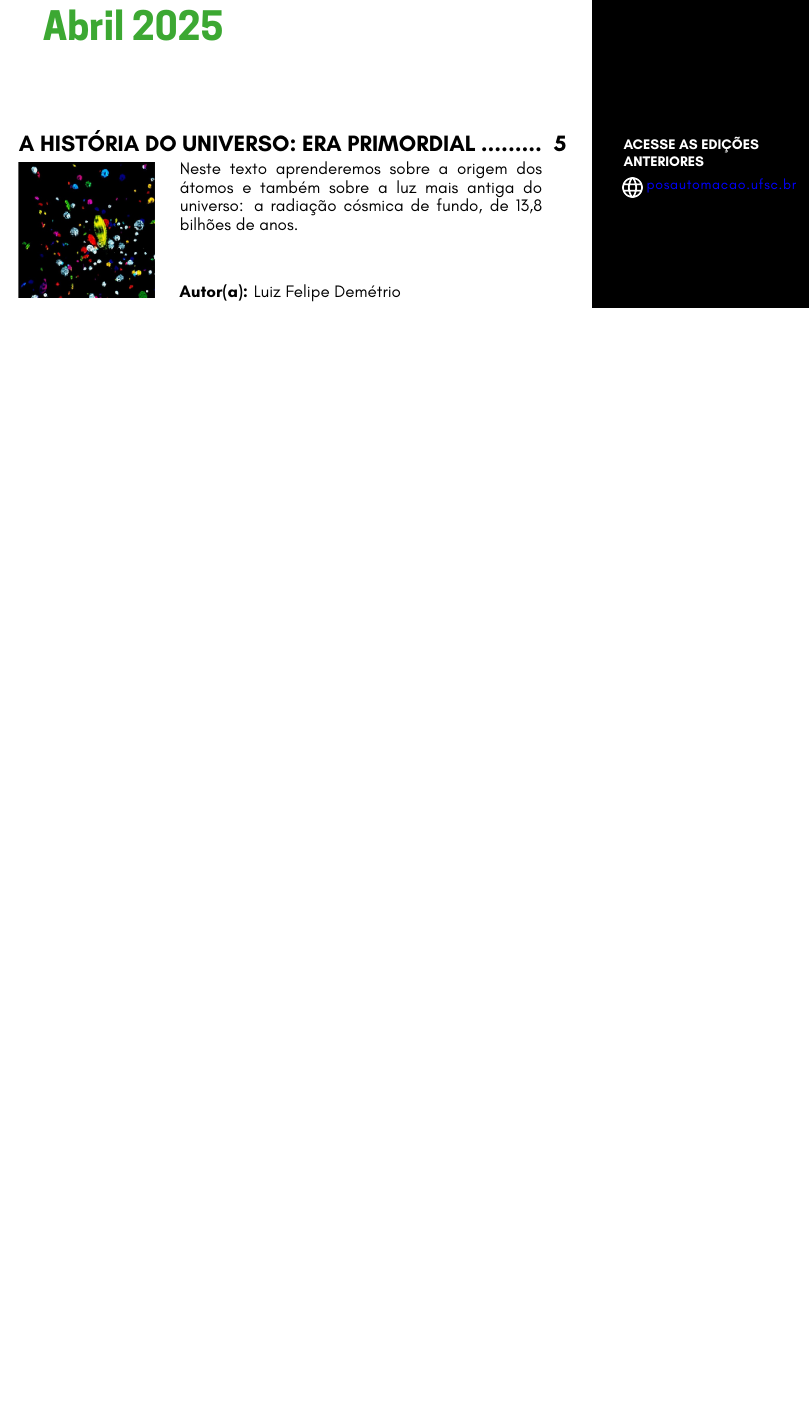
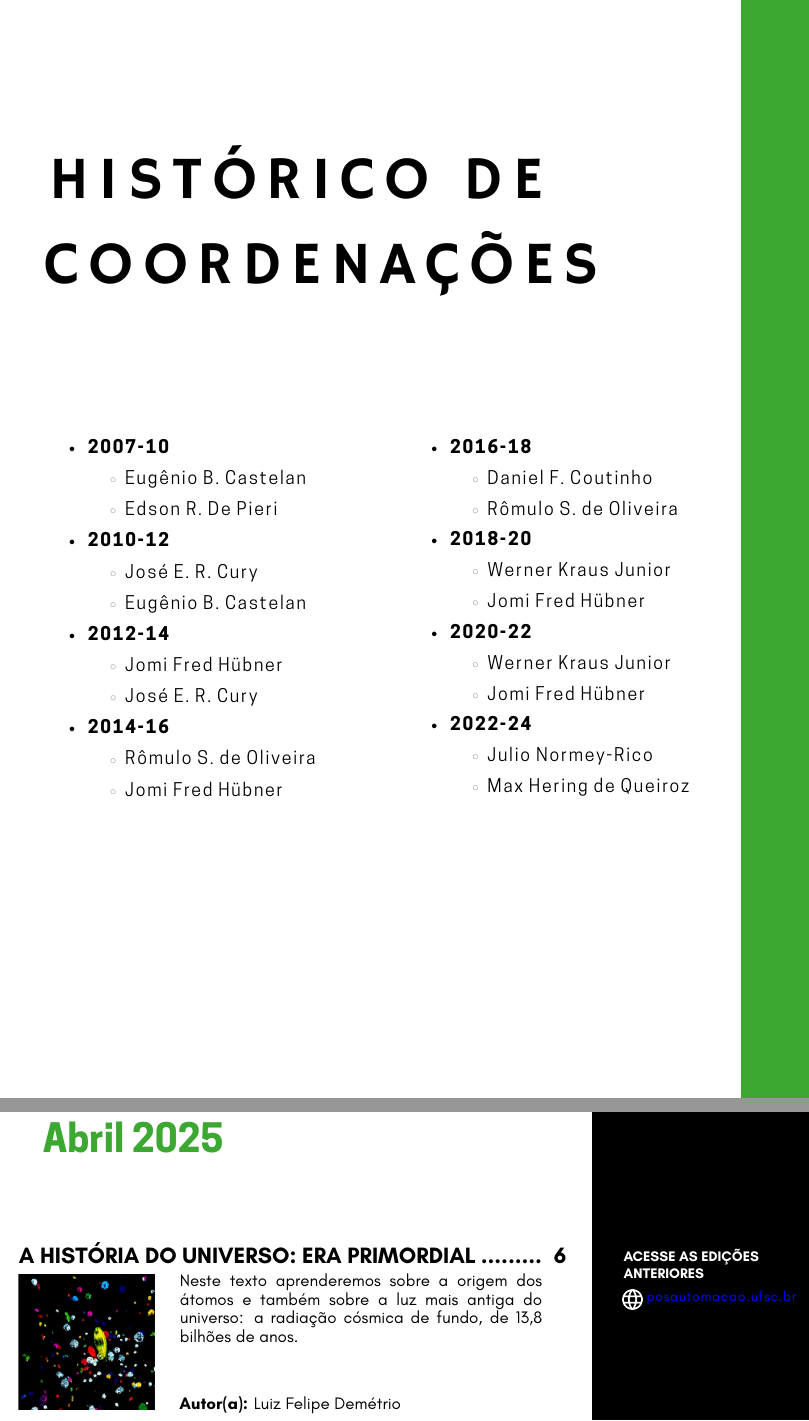
Before and after one commit to vdella/posauto-template, a LaTeX document (Main.tex, which reads Historico_Coordenacoes/Historico_Coordenacoes.tex): part of page 3 of 20 before the commit and two parts of pages 4 and 5 of 21 after it, the two joined at a grey line, cut at the place of the change, the shorter picture padded with empty space. Compiled offline with XeLaTeX.

Commit message:
added Historico_Coordenacoes

```diff
--- /dev/null
+++ b/Historico_Coordenacoes/Historico_Coordenacoes.tex
@@ -0,0 +1,97 @@
+\newpage
+\thispagestyle{noheader}
+% Adicione o TikZ para desenhar a linha vertical
+\begin{tikzpicture}[remember picture, overlay]
+    \draw[line width=3.4cm, base] ($(current page.north east) - (0,0)$) -- ($(current page.south east) - (0,0)$);
+\end{tikzpicture}
+
+\noindent{\hammersmithone\myfontsizeequipe\textls[155]{HISTÓRICO DE\\[1.0ex] COORDENAÇÕES}}
+
+\vspace{0.3cm}
+
+%\noindent\hspace{0.1cm}{\bebasneue\myfontsizecolabbebas
+%\textls[235]{COLABORADORES\, DO\, JORNAL}
+%}
+
+%\vspace{0.3cm}
+%% Número da Edição
+%\noindent\hspace{0.1cm}{\cooperbold\myfontsizeEdition
+%\textls[100]{Divulga Automação - Ed. \NumeroEdicao}
+%}
+%
+%\vspace{0.3cm}
+%% Mês e ano da Edição
+%\noindent\hspace{0.1cm}{\cooperbook\myfontsizeEdition
+%\textls[100]{\DataEdicao}
+%}
+
+\vspace{3cm}
+
+% Para adicionar novo colaborador copie e cole o ambiente a seguir logo abaixo e faça as devidas alterações. Na parte do e-mail mantenha "mailto:" antes do e-mail para que ao clicar sobre o e-mail no PDF o leitor seja direcionado para sua caixa de e-mail padrão
+\begin{multicols}{2}
+
+\begin{itemize}
+    \item {\cooperbold\myfontsizeColaboradores \textls[100]{2007-10}} % Nome
+    \begin{itemize}[label={\raisebox{0.4ex}{\color{black}\scalebox{0.3}{\textcircled{\color{white}\textbullet}}}}, labelsep=0.5em] % Define o símbolo como um círculo branco com contorno preto
+        \item {\cooperbook\myfontsizeColaboradores \textls[100]{Eugênio B. Castelan}}% Cargo na revista - Formação acadêmica e/ou Departamento/Universidade
+        \item {\cooperbook\myfontsizeColaboradores \textls[100]{Edson R. De Pieri}}% Cargo na revista - Formação acadêmica e/ou Departamento/Universidade
+    \end{itemize}
+\end{itemize}
+
+\begin{itemize}
+    \item {\cooperbold\myfontsizeColaboradores \textls[100]{2010-12}} % Nome
+    \begin{itemize}[label={\raisebox{0.4ex}{\color{black}\scalebox{0.3}{\textcircled{\color{white}\textbullet}}}}, labelsep=0.5em] % Define o símbolo como um círculo branco com contorno preto
+        \item {\cooperbook\myfontsizeColaboradores \textls[100]{José E. R. Cury}}% Cargo na revista - Formação acadêmica e/ou Departamento/Universidade
+        \item {\cooperbook\myfontsizeColaboradores \textls[100]{Eugênio B. Castelan}}% Cargo na revista - Formação acadêmica e/ou Departamento/Universidade
+    \end{itemize}
+\end{itemize}
+
+\begin{itemize}
+    \item {\cooperbold\myfontsizeColaboradores \textls[100]{2012-14}} % Nome
+    \begin{itemize}[label={\raisebox{0.4ex}{\color{black}\scalebox{0.3}{\textcircled{\color{white}\textbullet}}}}, labelsep=0.5em] % Define o símbolo como um círculo branco com contorno preto
+        \item {\cooperbook\myfontsizeColaboradores \textls[100]{Jomi Fred Hübner}}% Cargo na revista - Formação acadêmica e/ou Departamento/Universidade
+        \item {\cooperbook\myfontsizeColaboradores \textls[100]{José E. R. Cury}}% Cargo na revista - Formação acadêmica e/ou Departamento/Universidade
+    \end{itemize}
+\end{itemize}
+
+\begin{itemize}
+    \item {\cooperbold\myfontsizeColaboradores \textls[100]{2014-16}} % Nome
+    \begin{itemize}[label={\raisebox{0.4ex}{\color{black}\scalebox{0.3}{\textcircled{\color{white}\textbullet}}}}, labelsep=0.5em] % Define o símbolo como um círculo branco com contorno preto
+        \item {\cooperbook\myfontsizeColaboradores \textls[100]{Rômulo S. de Oliveira}}% Cargo na revista - Formação acadêmica e/ou Departamento/Universidade
+        \item {\cooperbook\myfontsizeColaboradores \textls[100]{Jomi Fred Hübner}}% Cargo na revista - Formação acadêmica e/ou Departamento/Universidade
+   \end{itemize}
+\end{itemize}
+
+\begin{itemize}
+    \item {\cooperbold\myfontsizeColaboradores \textls[100]{2016-18}} % Nome
+    \begin{itemize}[label={\raisebox{0.4ex}{\color{black}\scalebox{0.3}{\textcircled{\color{white}\textbullet}}}}, labelsep=0.5em] % Define o símbolo como um círculo branco com contorno preto
+        \item {\cooperbook\myfontsizeColaboradores \textls[100]{Daniel F. Coutinho}}% Cargo na revista - Formação acadêmica e/ou Departamento/Universidade
+        \item {\cooperbook\myfontsizeColaboradores \textls[100]{Rômulo S. de Oliveira}}% Cargo na revista - Formação acadêmica e/ou Departamento/Universidade
+   \end{itemize}
+\end{itemize}
+
+\begin{itemize}
+    \item {\cooperbold\myfontsizeColaboradores \textls[100]{2018-20}} % Nome
+    \begin{itemize}[label={\raisebox{0.4ex}{\color{black}\scalebox{0.3}{\textcircled{\color{white}\textbullet}}}}, labelsep=0.5em] % Define o símbolo como um círculo branco com contorno preto
+        \item {\cooperbook\myfontsizeColaboradores \textls[100]{Werner Kraus Junior}}% Cargo na revista - Formação acadêmica e/ou Departamento/Universidade
+        \item {\cooperbook\myfontsizeColaboradores \textls[100]{Jomi Fred Hübner}}% Cargo na revista - Formação acadêmica e/ou Departamento/Universidade
+   \end{itemize}
+\end{itemize}
+
+\begin{itemize}
+    \item {\cooperbold\myfontsizeColaboradores \textls[100]{2020-22}} % Nome
+    \begin{itemize}[label={\raisebox{0.4ex}{\color{black}\scalebox{0.3}{\textcircled{\color{white}\textbullet}}}}, labelsep=0.5em] % Define o símbolo como um círculo branco com contorno preto
+        \item {\cooperbook\myfontsizeColaboradores \textls[100]{Werner Kraus Junior}}% Cargo na revista - Formação acadêmica e/ou Departamento/Universidade
+        \item {\cooperbook\myfontsizeColaboradores \textls[100]{Jomi Fred Hübner}}% Cargo na revista - Formação acadêmica e/ou Departamento/Universidade
+   \end{itemize}
+\end{itemize}
+
+\begin{itemize}
+    \item {\cooperbold\myfontsizeColaboradores \textls[100]{2022-24}} % Nome
+    \begin{itemize}[label={\raisebox{0.4ex}{\color{black}\scalebox{0.3}{\textcircled{\color{white}\textbullet}}}}, labelsep=0.5em] % Define o símbolo como um círculo branco com contorno preto
+        \item {\cooperbook\myfontsizeColaboradores \textls[100]{Julio Normey-Rico}}% Cargo na revista - Formação acadêmica e/ou Departamento/Universidade
+        \item {\cooperbook\myfontsizeColaboradores \textls[100]{Max Hering de Queiroz}}% Cargo na revista - Formação acadêmica e/ou Departamento/Universidade
+   \end{itemize}
+\end{itemize}
+
+\end{multicols}
```
Also changed, not shown: Main.tex (+2 -1 lines).
